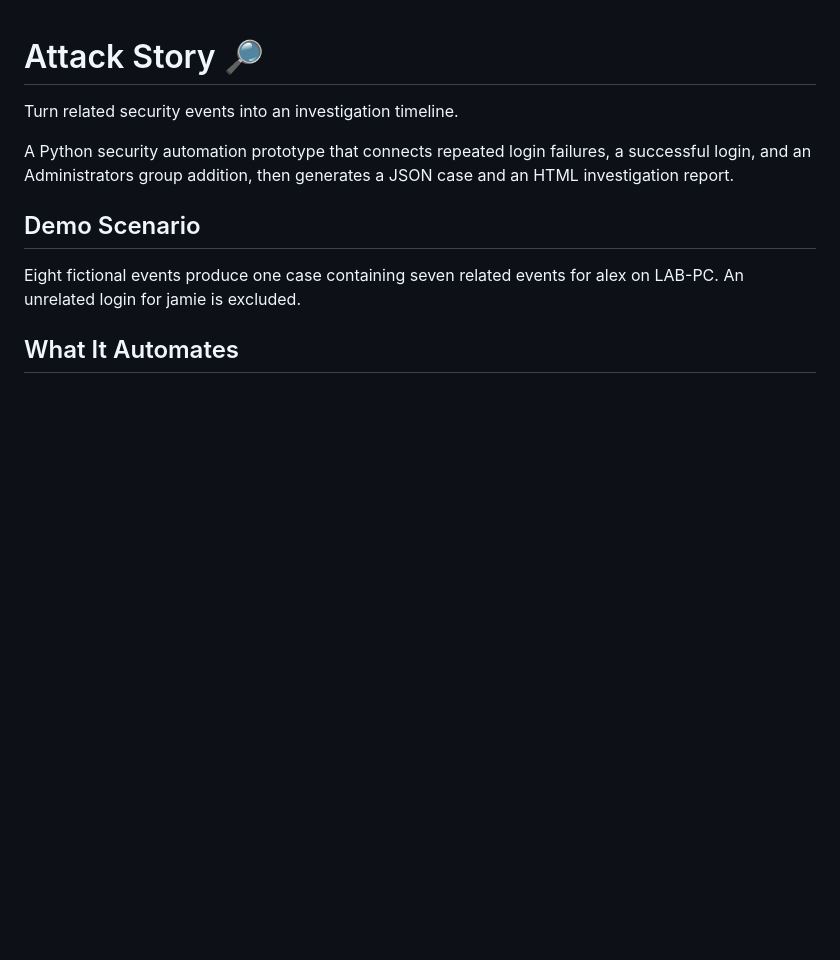
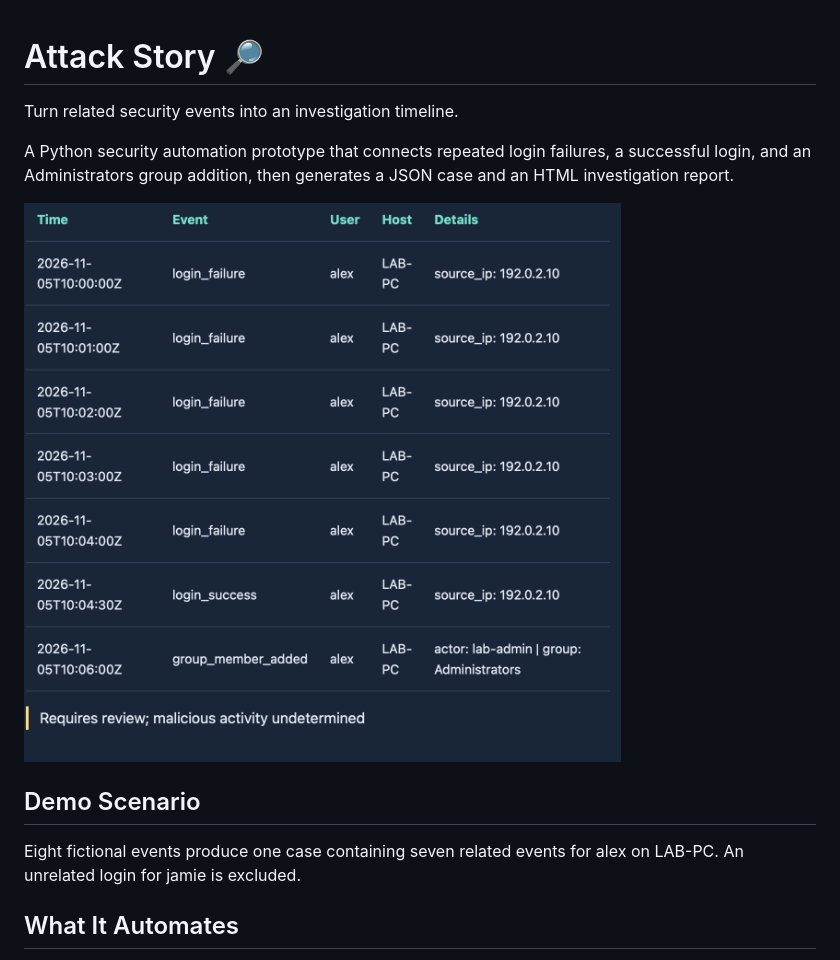
Before and after one commit to bharathkorsi/attack-story, a Markdown page: README.md, the part around the change. Drawn GitHub-style; pictures changed too: screenshots/attack-story-demo.png (added); blank space fills up the shorter version.

Commit message:
Add investigation report preview

```diff
--- a/README.md
+++ b/README.md
@@ -5,6 +5,9 @@ Turn related security events into an investigation timeline.
 A Python security automation prototype that connects repeated
 login failures, a successful login, and an Administrators group
 addition, then generates a JSON case and an HTML investigation report.
+
+
+![Attack Story investigation report](screenshots/attack-story-demo.png)
 
 ## Demo Scenario
 
```
